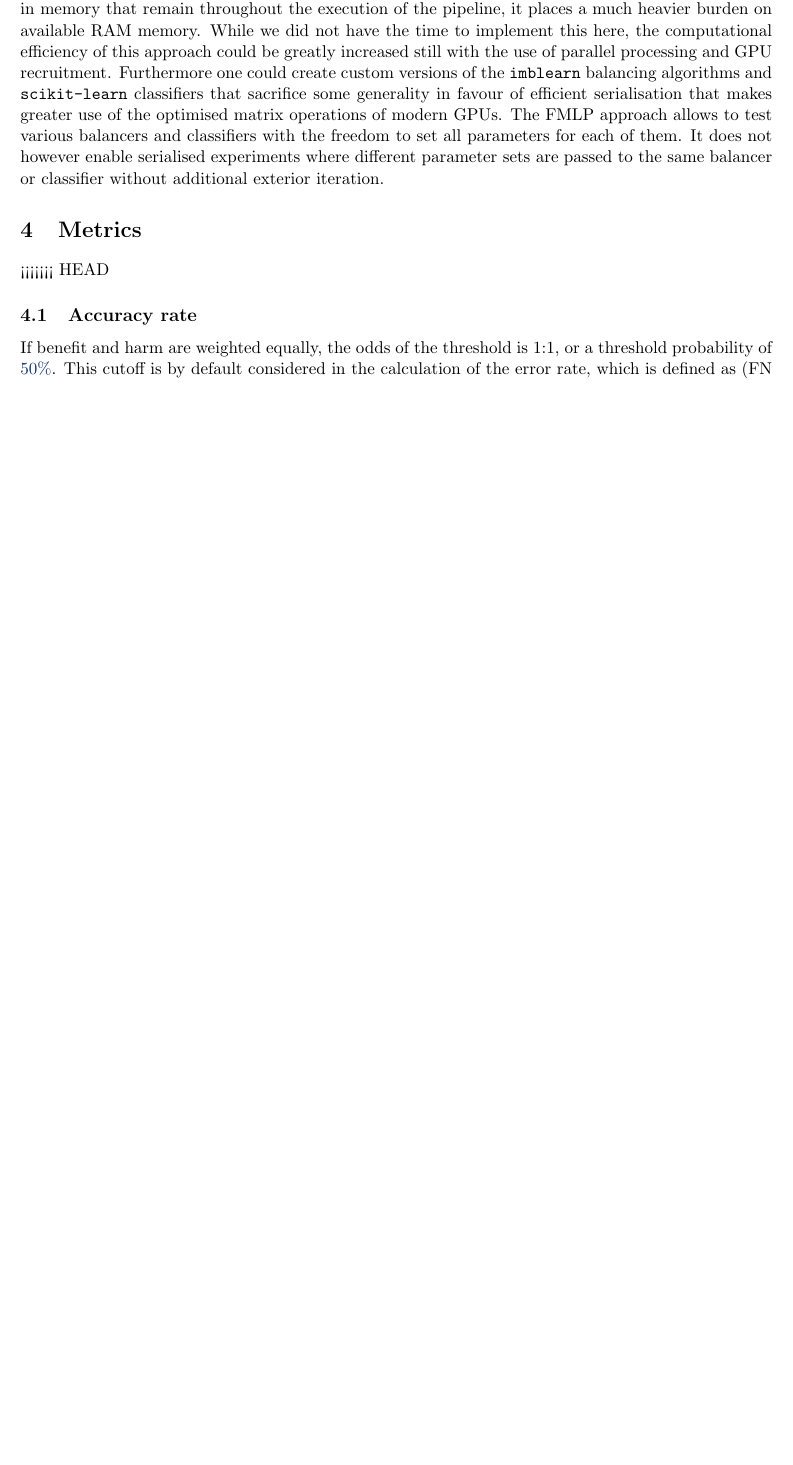
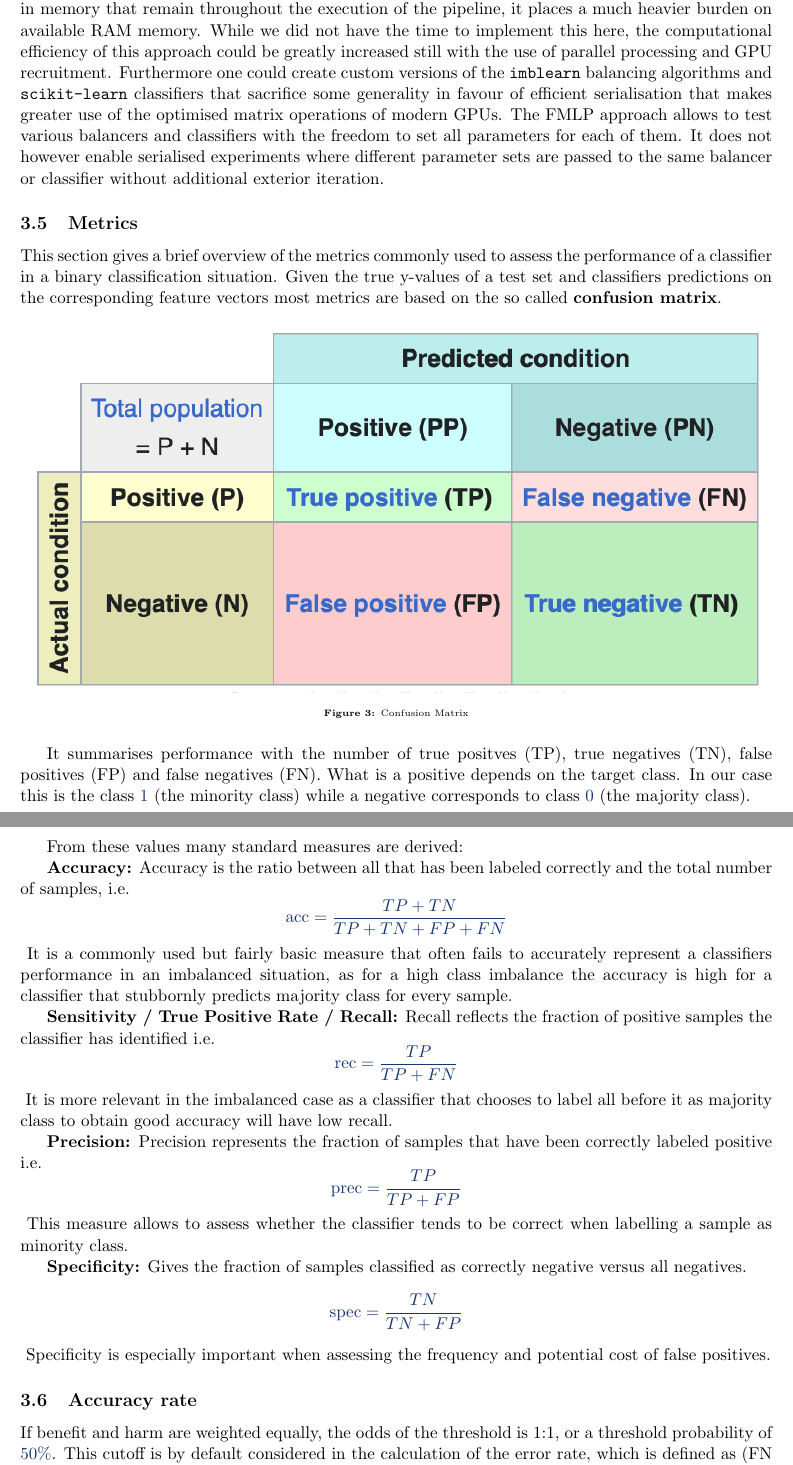
Before and after one commit to gnthr-solve/TP_ML_PL_report, a LaTeX document (Report.tex, which reads content/stat_metrics.tex): part of page 12 of 16 before the commit and two parts of pages 12 and 13 of 17 after it, the two joined at a grey line, cut so that both start at the same text, the shorter picture padded with empty space. Compiled offline with pdfLaTeX.

Commit message:
Begun confusion metrics

```diff
--- a/content/stat_metrics.tex
+++ b/content/stat_metrics.tex
@@ -1,6 +1,50 @@
 
-\section{Metrics}
-<<<<<<< HEAD
+\subsection{Metrics}
+
+This section gives a brief overview of the metrics commonly used to assess the performance of a classifier in a binary classification situation.
+Given the true y-values of a test set and classifiers predictions on the corresponding feature vectors most metrics are based on the so called \textbf{confusion matrix}.
+
+\begin{figure}[H]
+	\centering
+  	\includegraphics[width=\linewidth]{assets/confusion_matrix.png}
+  	\captionof{figure}{Confusion Matrix}
+  	\label{fig:confusion_matrix}
+\end{figure}
+
+It summarises performance with the number of true positves (TP), true negatives (TN), false positives (FP) and false negatives (FN).
+What is a positive depends on the target class. In our case this is the class $1$ (the minority class) while a negative corresponds to class $0$ (the majority class).
+
+From these values many standard measures are derived:
+
+\textbf{Accuracy:}
+Accuracy is the ratio between all that has been labeled correctly and the total number of samples, i.e.
+\[
+	\text{acc} = \frac{TP + TN}{TP + TN + FP + FN}
+\]
+It is a commonly used but fairly basic measure that often fails to accurately represent a classifiers performance in an imbalanced situation,
+as for a high class imbalance the accuracy is high for a classifier that stubbornly predicts majority class for every sample.
+
+\textbf{Sensitivity / True Positive Rate / Recall:}
+Recall reflects the fraction of positive samples the classifier has identified i.e.
+\[
+	\text{rec} = \frac{TP}{TP + FN}
+\]
+It is more relevant in the imbalanced case as a classifier that chooses to label all before it as majority class to obtain good accuracy will have low recall.
+
+\textbf{Precision:}
+Precision represents the fraction of samples that have been correctly labeled positive i.e.
+\[
+	\text{prec} = \frac{TP}{TP + FP}
+\]
+This measure allows to assess whether the classifier tends to be correct when labelling a sample as minority class.
+
+\textbf{Specificity:}
+Gives the fraction of samples classified as correctly negative versus all negatives.
+\[
+	\text{spec} = \frac{TN}{TN + FP}
+\]
+Specificity is especially important when assessing the frequency and potential cost of false positives.
+
 \subsection{Accuracy rate}
 
 	If benefit and harm are weighted equally, the odds of the threshold is 1:1, or a threshold probability of $50\%$.
```
Also changed, not shown: Report.pdf, assets/confusion_matrix.png (added), content/stat_metrics.tex (15 more changed lines), 3 other files.
